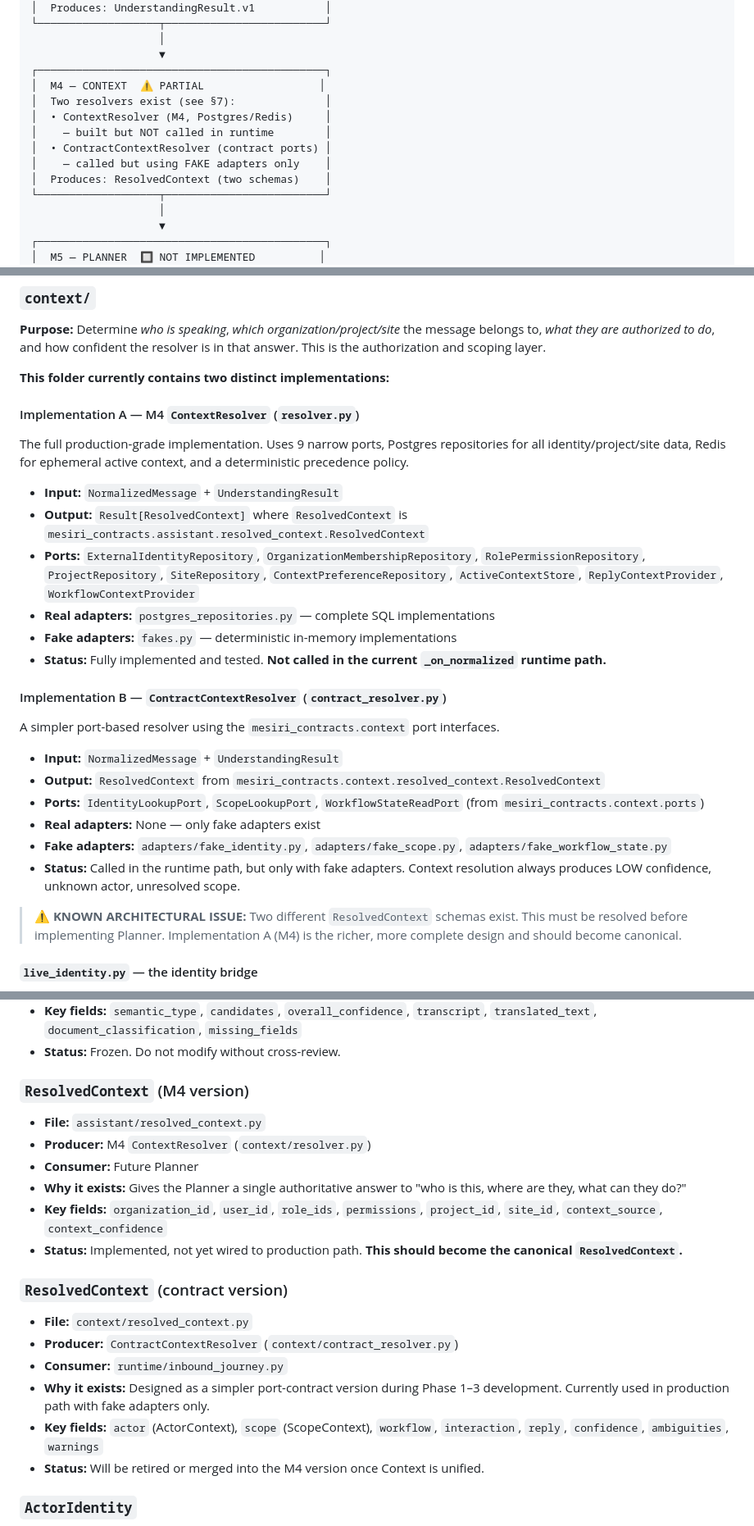
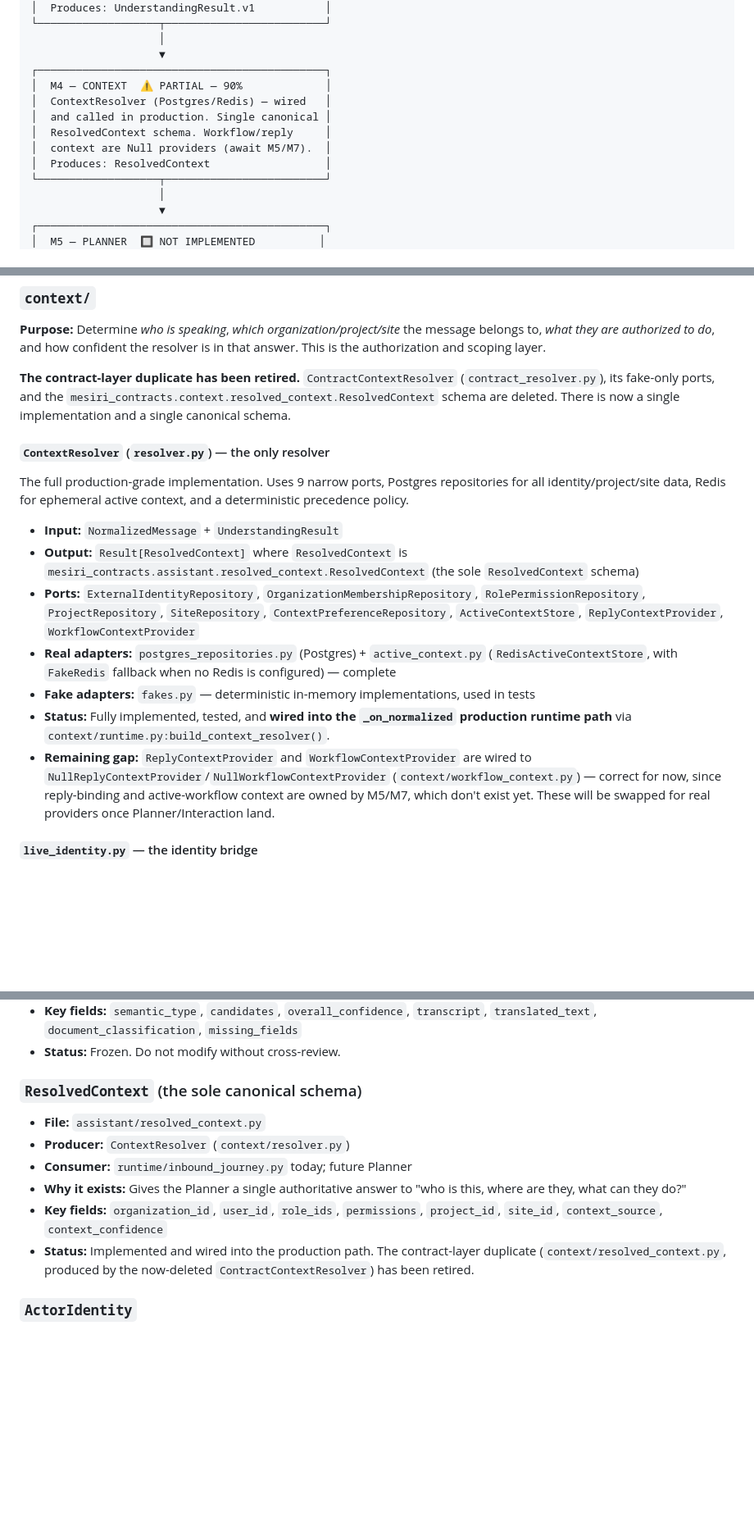
Before and after one commit to StarShape-in/mesiri.ai, a Markdown page: apps/whatsapp-assistant/ARCHITECTURE.md, 3 parts joined by grey strips. Shown at 82% size. Rendered like a GitHub page; blank space fills up the shorter version.

```diff
--- a/apps/whatsapp-assistant/ARCHITECTURE.md
+++ b/apps/whatsapp-assistant/ARCHITECTURE.md
@@ -103,13 +103,12 @@ The following diagram shows the **complete intended architecture** of this folde
                     │
                     ▼
 ┌─────────────────────────────────────────────┐
-│  M4 — CONTEXT  ⚠️ PARTIAL                  │
-│  Two resolvers exist (see §7):              │
-│  • ContextResolver (M4, Postgres/Redis)     │
-│    — built but NOT called in runtime        │
-│  • ContractContextResolver (contract ports) │
-│    — called but using FAKE adapters only    │
-│  Produces: ResolvedContext (two schemas)    │
+│  M4 — CONTEXT  ⚠️ PARTIAL — 90%             │
+│  ContextResolver (Postgres/Redis) — wired   │
+│  and called in production. Single canonical │
+│  ResolvedContext schema. Workflow/reply     │
+│  context are Null providers (await M5/M7).  │
+│  Produces: ResolvedContext                  │
 └───────────────────┬─────────────────────────┘
                     │
                     ▼
@@ -403,31 +402,19 @@ GEMINI_API_KEY set   → GeminiProvider            (vision)
 
 **Purpose:** Determine *who is speaking*, *which organization/project/site* the message belongs to, *what they are authorized to do*, and how confident the resolver is in that answer. This is the authorization and scoping layer.
 
-**This folder currently contains two distinct implementations:**
+**The contract-layer duplicate has been retired.** `ContractContextResolver` (`contract_resolver.py`), its fake-only ports, and the `mesiri_contracts.context.resolved_context.ResolvedContext` schema are deleted. There is now a single implementation and a single canonical schema.
 
-#### Implementation A — M4 `ContextResolver` (`resolver.py`)
+#### `ContextResolver` (`resolver.py`) — the only resolver
 
 The full production-grade implementation. Uses 9 narrow ports, Postgres repositories for all identity/project/site data, Redis for ephemeral active context, and a deterministic precedence policy.
 
 - **Input:** `NormalizedMessage` + `UnderstandingResult`
-- **Output:** `Result[ResolvedContext]` where `ResolvedContext` is `mesiri_contracts.assistant.resolved_context.ResolvedContext`
+- **Output:** `Result[ResolvedContext]` where `ResolvedContext` is `mesiri_contracts.assistant.resolved_context.ResolvedContext` (the sole `ResolvedContext` schema)
 - **Ports:** `ExternalIdentityRepository`, `OrganizationMembershipRepository`, `RolePermissionRepository`, `ProjectRepository`, `SiteRepository`, `ContextPreferenceRepository`, `ActiveContextStore`, `ReplyContextProvider`, `WorkflowContextProvider`
-- **Real adapters:** `postgres_repositories.py` — complete SQL implementations
-- **Fake adapters:** `fakes.py` — deterministic in-memory implementations
-- **Status:** Fully implemented and tested. **Not called in the current `_on_normalized` runtime path.**
-
-#### Implementation B — `ContractContextResolver` (`contract_resolver.py`)
-
-A simpler port-based resolver using the `mesiri_contracts.context` port interfaces.
-
-- **Input:** `NormalizedMessage` + `UnderstandingResult`
-- **Output:** `ResolvedContext` from `mesiri_contracts.context.resolved_context.ResolvedContext`
-- **Ports:** `IdentityLookupPort`, `ScopeLookupPort`, `WorkflowStateReadPort` (from `mesiri_contracts.context.ports`)
-- **Real adapters:** None — only fake adapters exist
-- **Fake adapters:** `adapters/fake_identity.py`, `adapters/fake_scope.py`, `adapters/fake_workflow_state.py`
-- **Status:** Called in the runtime path, but only with fake adapters. Context resolution always produces LOW confidence, unknown actor, unresolved scope.
-
-> ⚠️ **KNOWN ARCHITECTURAL ISSUE:** Two different `ResolvedContext` schemas exist. This must be resolved before implementing Planner. Implementation A (M4) is the richer, more complete design and should become canonical.
+- **Real adapters:** `postgres_repositories.py` (Postgres) + `active_context.py` (`RedisActiveContextStore`, with `FakeRedis` fallback when no Redis is configured) — complete
+- **Fake adapters:** `fakes.py` — deterministic in-memory implementations, used in tests
+- **Status:** Fully implemented, tested, and **wired into the `_on_normalized` production runtime path** via `context/runtime.py:build_context_resolver()`.
+- **Remaining gap:** `ReplyContextProvider` and `WorkflowContextProvider` are wired to `NullReplyContextProvider`/`NullWorkflowContextProvider` (`context/workflow_context.py`) — correct for now, since reply-binding and active-workflow context are owned by M5/M7, which don't exist yet. These will be swapped for real providers once Planner/Interaction land.
 
 #### `live_identity.py` — the identity bridge
 
@@ -742,21 +729,13 @@ Every shared contract consumed or produced by this folder lives in `shared/contr
 - **Key fields:** `semantic_type`, `candidates`, `overall_confidence`, `transcript`, `translated_text`, `document_classification`, `missing_fields`
 - **Status:** Frozen. Do not modify without cross-review.
 
-### `ResolvedContext` (M4 version)
+### `ResolvedContext` (the sole canonical schema)
 - **File:** `assistant/resolved_context.py`
-- **Producer:** M4 `ContextResolver` (`context/resolver.py`)
-- **Consumer:** Future Planner
+- **Producer:** `ContextResolver` (`context/resolver.py`)
+- **Consumer:** `runtime/inbound_journey.py` today; future Planner
 - **Why it exists:** Gives the Planner a single authoritative answer to "who is this, where are they, what can they do?"
 - **Key fields:** `organization_id`, `user_id`, `role_ids`, `permissions`, `project_id`, `site_id`, `context_source`, `context_confidence`
-- **Status:** Implemented, not yet wired to production path. **This should become the canonical `ResolvedContext`.**
-
-### `ResolvedContext` (contract version)
-- **File:** `context/resolved_context.py`
-- **Producer:** `ContractContextResolver` (`context/contract_resolver.py`)
-- **Consumer:** `runtime/inbound_journey.py`
-- **Why it exists:** Designed as a simpler port-contract version during Phase 1–3 development. Currently used in production path with fake adapters only.
-- **Key fields:** `actor` (ActorContext), `scope` (ScopeContext), `workflow`, `interaction`, `reply`, `confidence`, `ambiguities`, `warnings`
-- **Status:** Will be retired or merged into the M4 version once Context is unified.
+- **Status:** Implemented and wired into the production path. The contract-layer duplicate (`context/resolved_context.py`, produced by the now-deleted `ContractContextResolver`) has been retired.
 
 ### `ActorIdentity`
 - **File:** `backend/ports.py` (inside this folder, not shared)
```
Also changed, not shown: other parts of apps/whatsapp-assistant/ARCHITECTURE.md (+25 -28 lines), docs/architecture/Core-architecture.md (+4 -4 lines).
